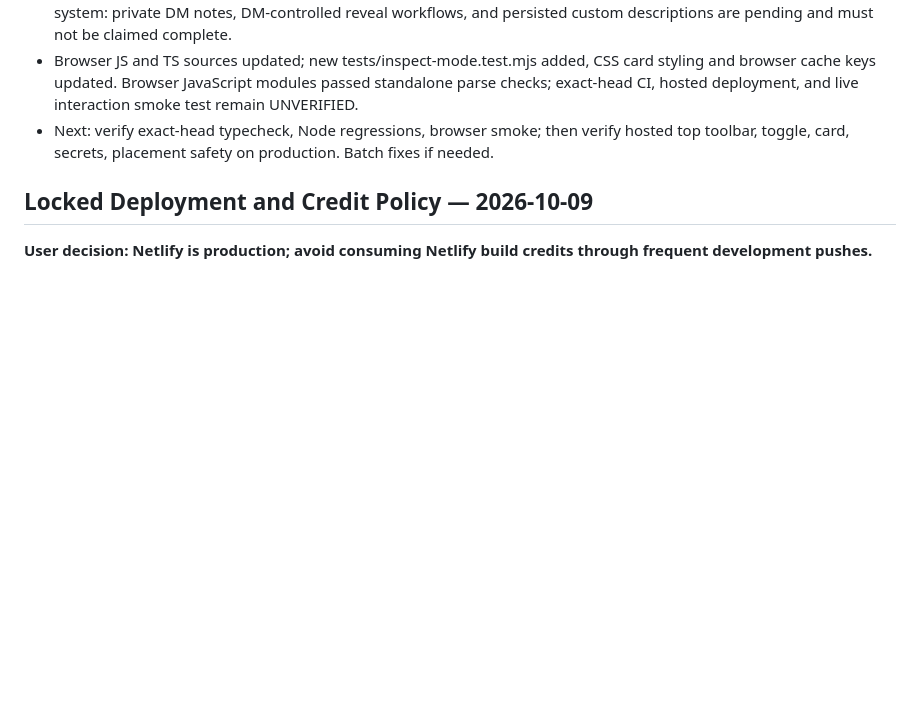
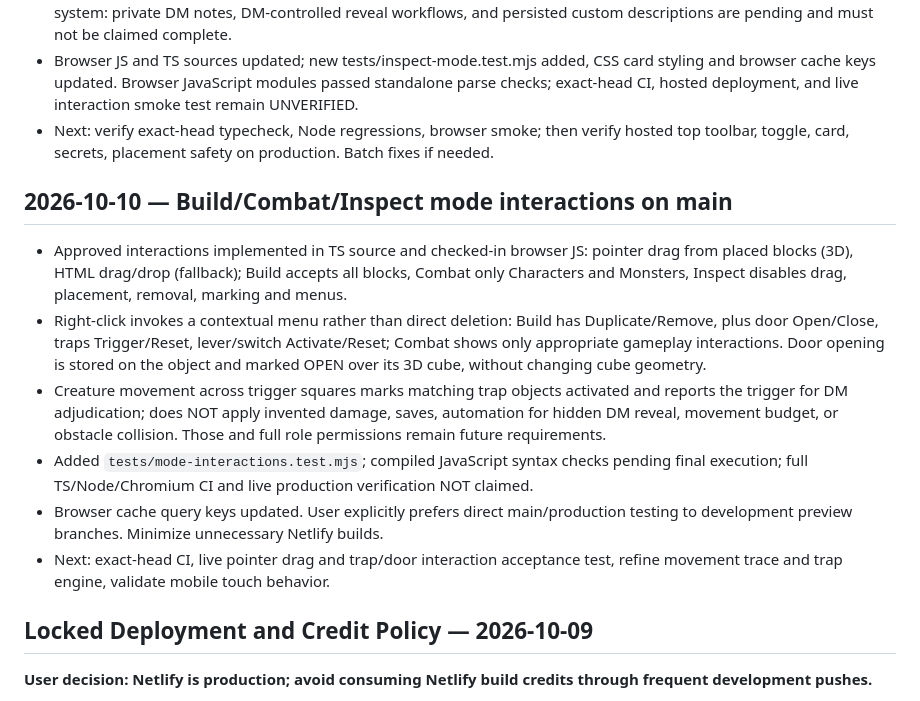
Before and after one commit to cbw29512/DNDblocksbattlemaps, a Markdown page: PROJECT_STATE.md, the part around the change. GitHub-like rendering; blank space fills up the shorter version.

Commit message:
Record build/combat/inspect interaction implementation and outstanding gates

```diff
--- a/PROJECT_STATE.md
+++ b/PROJECT_STATE.md
@@ -35,6 +35,14 @@
 - Player-safe *starter* observations: no AC, HP, saves, resistances, attacks, or class/level displayed; mimic and secret-door labels are masked in Inspect as Old Chest / Stone Wall. This is not yet a role-authenticated DM/player information system: private DM notes, DM-controlled reveal workflows, and persisted custom descriptions are pending and must not be claimed complete.
 - Browser JS and TS sources updated; new tests/inspect-mode.test.mjs added, CSS card styling and browser cache keys updated. Browser JavaScript modules passed standalone parse checks; exact-head CI, hosted deployment, and live interaction smoke test remain UNVERIFIED.
 - Next: verify exact-head typecheck, Node regressions, browser smoke; then verify hosted top toolbar, toggle, card, secrets, placement safety on production. Batch fixes if needed.
+
+## 2026-10-10 — Build/Combat/Inspect mode interactions on main
+- Approved interactions implemented in TS source and checked-in browser JS: pointer drag from placed blocks (3D), HTML drag/drop (fallback); Build accepts all blocks, Combat only Characters and Monsters, Inspect disables drag, placement, removal, marking and menus.
+- Right-click invokes a contextual menu rather than direct deletion: Build has Duplicate/Remove, plus door Open/Close, traps Trigger/Reset, lever/switch Activate/Reset; Combat shows only appropriate gameplay interactions. Door opening is stored on the object and marked OPEN over its 3D cube, without changing cube geometry.
+- Creature movement across trigger squares marks matching trap objects activated and reports the trigger for DM adjudication; does NOT apply invented damage, saves, automation for hidden DM reveal, movement budget, or obstacle collision. Those and full role permissions remain future requirements.
+- Added `tests/mode-interactions.test.mjs`; compiled JavaScript syntax checks pending final execution; full TS/Node/Chromium CI and live production verification NOT claimed.
+- Browser cache query keys updated. User explicitly prefers direct main/production testing to development preview branches. Minimize unnecessary Netlify builds.
+- Next: exact-head CI, live pointer drag and trap/door interaction acceptance test, refine movement trace and trap engine, validate mobile touch behavior.
 
 ## Locked Deployment and Credit Policy — 2026-10-09
 
```
